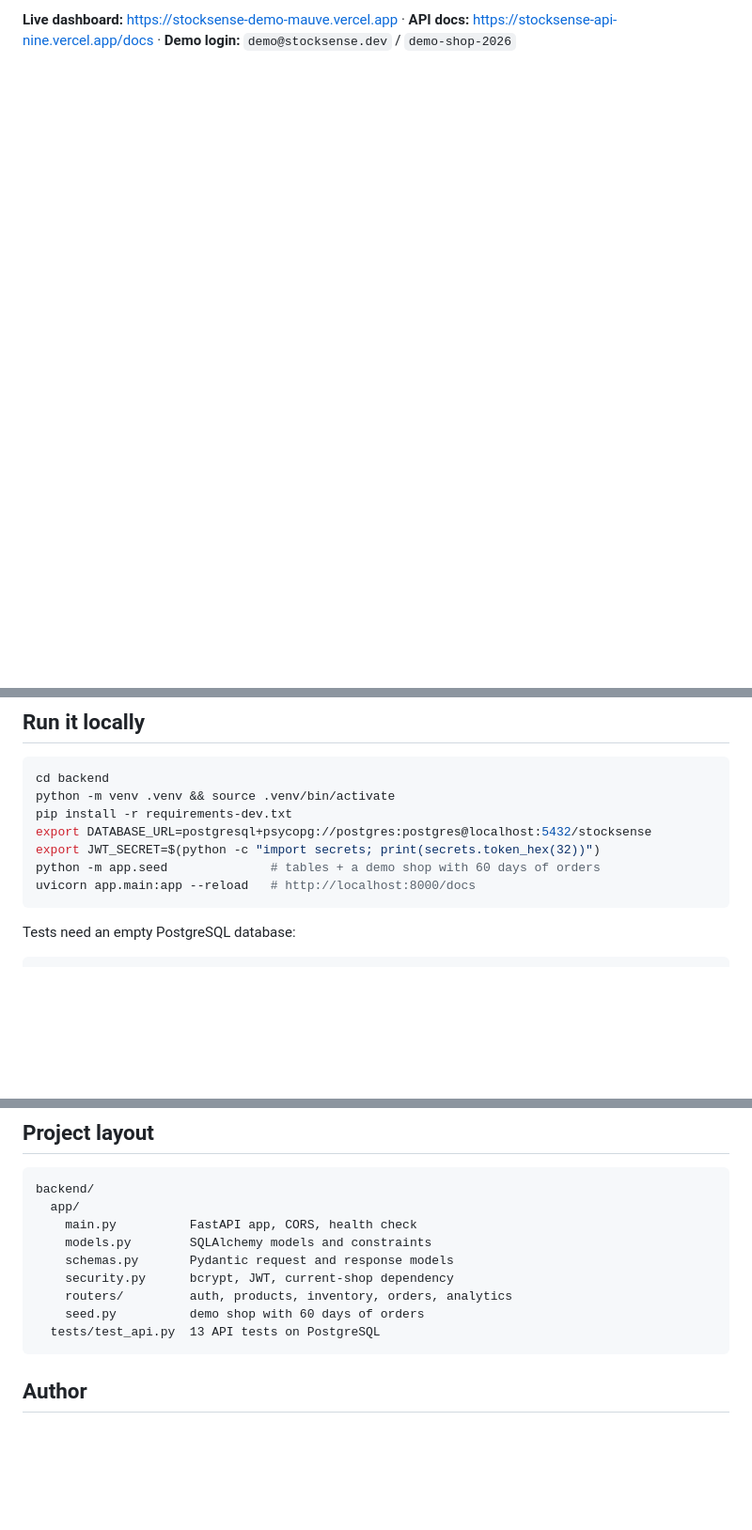
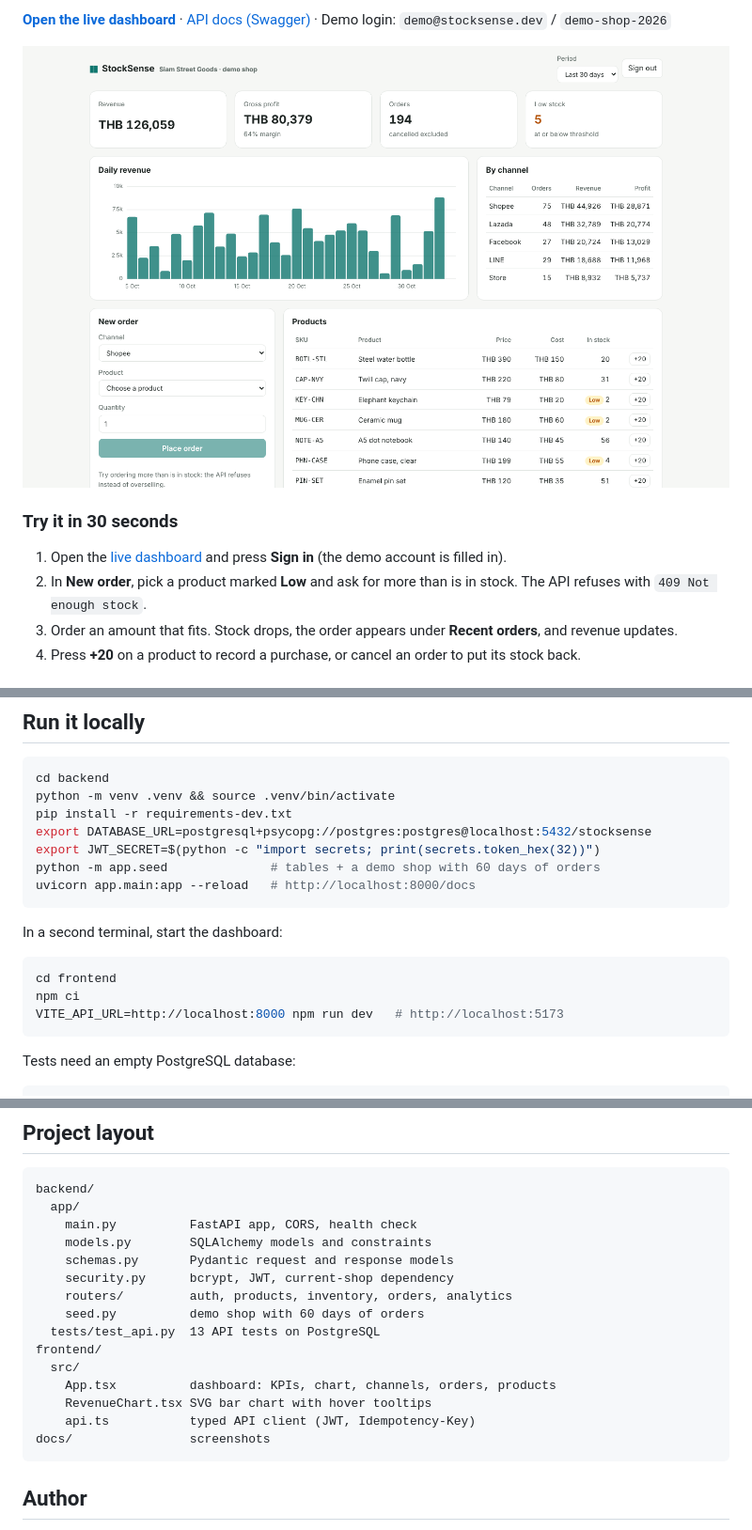
Before and after one commit to NusratBegum/stocksense, a Markdown page: README.md, 3 parts joined by grey strips. Shown at 94% size. GitHub-like rendering; pictures changed too: docs/dashboard-light.png (added); blank space fills up the shorter version.

Commit message:
Polish README with screenshots, quick tour and architecture; build dashboard in CI (#1)
Claude-Session: https://claude.ai/code/session_01VHbXBa5vEP2BsYxxgAx8uy

Co-authored-by: Claude <noreply@anthropic.com>

````diff
--- a/README.md
+++ b/README.md
@@ -7,2 +12,15 @@ One stock ledger across Shopee, Lazada, LINE, Facebook and a physical store, so
 
-**Live dashboard:** https://stocksense-demo-mauve.vercel.app · **API docs:** https://stocksense-api-nine.vercel.app/docs · **Demo login:** `demo@stocksense.dev` / `demo-shop-2026`
+**[Open the live dashboard](https://stocksense-demo-mauve.vercel.app)** · [API docs (Swagger)](https://stocksense-api-nine.vercel.app/docs) · Demo login: `demo@stocksense.dev` / `demo-shop-2026`
+
+<picture>
+  <source media="(prefers-color-scheme: dark)" srcset="docs/dashboard-dark.png">
+  <img alt="StockSense dashboard: revenue, profit and order KPIs, a daily revenue chart, sales by channel, a new-order form and the product list with low-stock badges" src="docs/dashboard-light.png">
+</picture>
+
+### Try it in 30 seconds
+
+1. Open the [live dashboard](https://stocksense-demo-mauve.vercel.app) and press **Sign in** (the demo account is filled in).
+2. In **New order**, pick a product marked **Low** and ask for more than is in stock. The API refuses with `409 Not enough stock`.
+3. Order an amount that fits. Stock drops, the order appears under **Recent orders**, and revenue updates.
+4. Press **+20** on a product to record a purchase, or cancel an order to put its stock back.
+
@@ -50,6 +77,14 @@ python -m app.seed              # tables + a demo shop with 60 days of orders
 uvicorn app.main:app --reload   # http://localhost:8000/docs
 ```
 
+In a second terminal, start the dashboard:
+
+```bash
+cd frontend
+npm ci
+VITE_API_URL=http://localhost:8000 npm run dev   # http://localhost:5173
+```
+
 Tests need an empty PostgreSQL database:
 
 ```bash
@@ -68,6 +103,12 @@ backend/
     routers/         auth, products, inventory, orders, analytics
     seed.py          demo shop with 60 days of orders
   tests/test_api.py  13 API tests on PostgreSQL
+frontend/
+  src/
+    App.tsx          dashboard: KPIs, chart, channels, orders, products
+    RevenueChart.tsx SVG bar chart with hover tooltips
+    api.ts           typed API client (JWT, Idempotency-Key)
+docs/                screenshots
 ```
 
 ## Author
````
Also changed, not shown: other parts of README.md (+14 -0 lines), docs/dashboard-dark.png (added), 3 other files.
